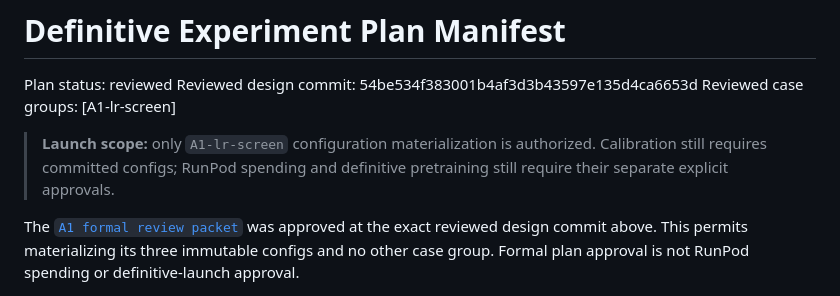
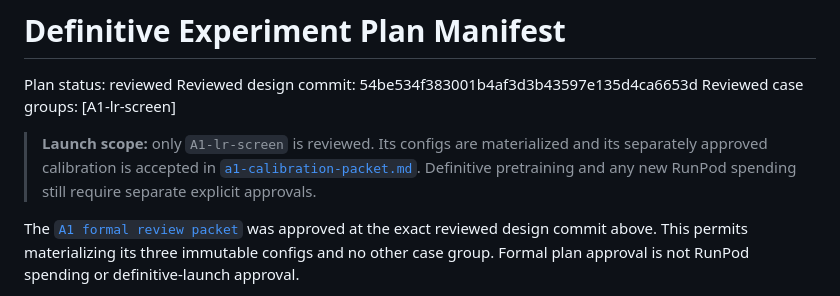
Before and after one commit to thiagocmattar/orthogonal-ricker, a Markdown page: docs/experiment_plan.md, the part around the change. Rendered like a GitHub page.

```diff
--- a/docs/experiment_plan.md
+++ b/docs/experiment_plan.md
@@ -4,9 +4,11 @@ Plan status: reviewed
 Reviewed design commit: 54be534f383001b4af3d3b43597e135d4ca6653d
 Reviewed case groups: [A1-lr-screen]
 
-> **Launch scope:** only `A1-lr-screen` configuration materialization is
-> authorized. Calibration still requires committed configs; RunPod spending and
-> definitive pretraining still require their separate explicit approvals.
+> **Launch scope:** only `A1-lr-screen` is reviewed. Its configs are
+> materialized and its separately approved calibration is accepted in
+> [`a1-calibration-packet.md`](experimental-design/a1-calibration-packet.md).
+> Definitive pretraining and any new RunPod spending still require separate
+> explicit approvals.
 
 The [`A1 formal review packet`](experimental-design/a1-review-packet.md) was
 approved at the exact reviewed design commit above. This permits materializing
```
Also changed, not shown: docs/experimental-design/a1-calibration-packet.md (+5 -3 lines).
